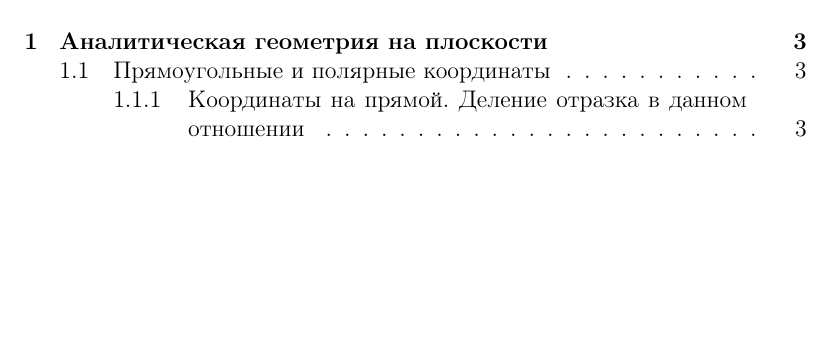
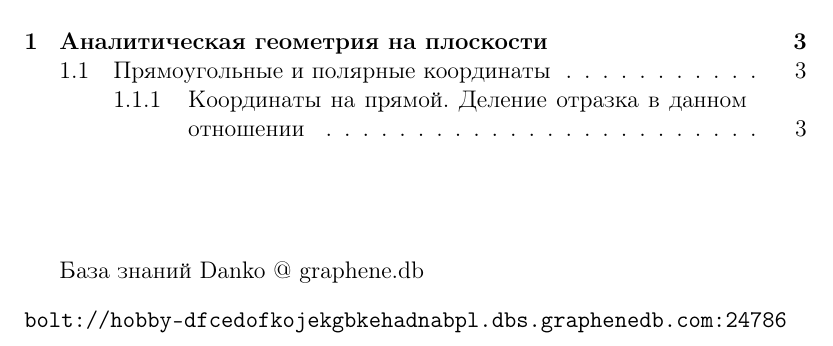
Before and after one commit to ponyatov/danko_tex, a LaTeX book (danko.tex): part of page 2 of 4, cut so that both start at the same text, the shorter picture padded with empty space. Compiled offline with pdfLaTeX.

Commit message:
+ bolt://
Signed-off-by: Dmitry Ponyatov <dponyatov@gmail.com>

```diff
--- a/danko.tex
+++ b/danko.tex
@@ -5,6 +5,12 @@
 \maketitle
 \tableofcontents
 
+\vspace{2cm}
+База знаний Danko @ graphene.db
+\begin{verbatim}
+bolt://hobby-dfcedofkojekgbkehadnabpl.dbs.graphenedb.com:24786
+\end{verbatim}
+
 \input{part_1/part_1}
 
 \end{document}
```
Also changed, not shown: README.md.
